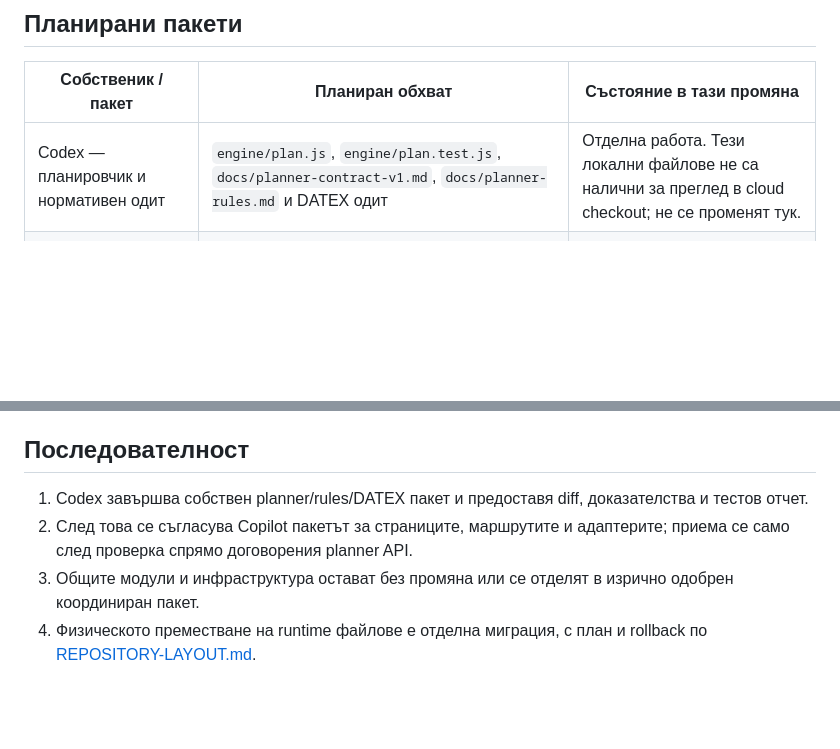
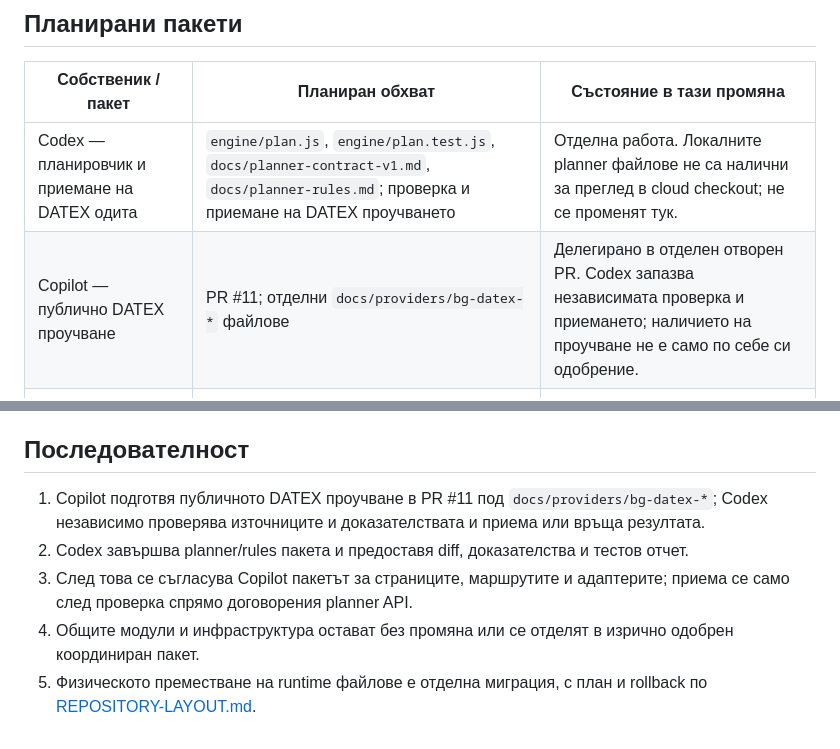
Before and after one commit to Pstoev503/truck-tacho-app, a Markdown page: docs/project/FILE-OWNERSHIP.md, 2 parts joined by grey strips. GitHub-like rendering; blank space fills up the shorter version.

Commit message:
Fix evidence links and clarify DATEX ownership
Co-authored-by: Pstoev503 <186356297+Pstoev503@users.noreply.github.com>

```diff
--- a/docs/project/FILE-OWNERSHIP.md
+++ b/docs/project/FILE-OWNERSHIP.md
@@ -6,7 +6,8 @@
 
 | Собственик / пакет | Планиран обхват | Състояние в тази промяна |
 | --- | --- | --- |
-| Codex — планировчик и нормативен одит | `engine/plan.js`, `engine/plan.test.js`, `docs/planner-contract-v1.md`, `docs/planner-rules.md` и DATEX одит | Отделна работа. Тези локални файлове не са налични за преглед в cloud checkout; не се променят тук. |
+| Codex — планировчик и приемане на DATEX одита | `engine/plan.js`, `engine/plan.test.js`, `docs/planner-contract-v1.md`, `docs/planner-rules.md`; проверка и приемане на DATEX проучването | Отделна работа. Локалните planner файлове не са налични за преглед в cloud checkout; не се променят тук. |
+| Copilot — публично DATEX проучване | PR #11; отделни `docs/providers/bg-datex-*` файлове | Делегирано в отделен отворен PR. Codex запазва независимата проверка и приемането; наличието на проучване не е само по себе си одобрение. |
 | Следващ Copilot пакет — интерфейс и маршрутни адаптери | `boss.html`, `index.html`, `engine/route.js`, `engine/route.test.js` и UI/route API адаптери | Не започва в този PR. Съществуващият `shef` код е инвентаризиран, но не се променя. |
 | Координиран общ пакет | `engine/tacho-rules.js`, `engine/tacho-rules.test.js`, `engine/activity-log.js`, `engine/activity-log.test.js`, синхронизационните файлове, manifests/dependencies и `.github/workflows/` | Заключени за несъгласувани промени. Съгласувайте отделен пакет и тестов план преди редакция. |
 
@@ -22,7 +23,8 @@
 
 ## Последователност
 
-1. Codex завършва собствен planner/rules/DATEX пакет и предоставя diff, доказателства и тестов отчет.
-2. След това се съгласува Copilot пакетът за страниците, маршрутите и адаптерите; приема се само след проверка спрямо договорения planner API.
-3. Общите модули и инфраструктура остават без промяна или се отделят в изрично одобрен координиран пакет.
-4. Физическото преместване на runtime файлове е отделна миграция, с план и rollback по [REPOSITORY-LAYOUT.md](REPOSITORY-LAYOUT.md).
+1. Copilot подготвя публичното DATEX проучване в PR #11 под `docs/providers/bg-datex-*`; Codex независимо проверява източниците и доказателствата и приема или връща резултата.
+2. Codex завършва planner/rules пакета и предоставя diff, доказателства и тестов отчет.
+3. След това се съгласува Copilot пакетът за страниците, маршрутите и адаптерите; приема се само след проверка спрямо договорения planner API.
+4. Общите модули и инфраструктура остават без промяна или се отделят в изрично одобрен координиран пакет.
+5. Физическото преместване на runtime файлове е отделна миграция, с план и rollback по [REPOSITORY-LAYOUT.md](REPOSITORY-LAYOUT.md).
```
Also changed, not shown: docs/project/REPOSITORY-LAYOUT.md (+1 -1 lines), docs/reports/2026-10-16-repository-coordination.md (+2 -1 lines).
